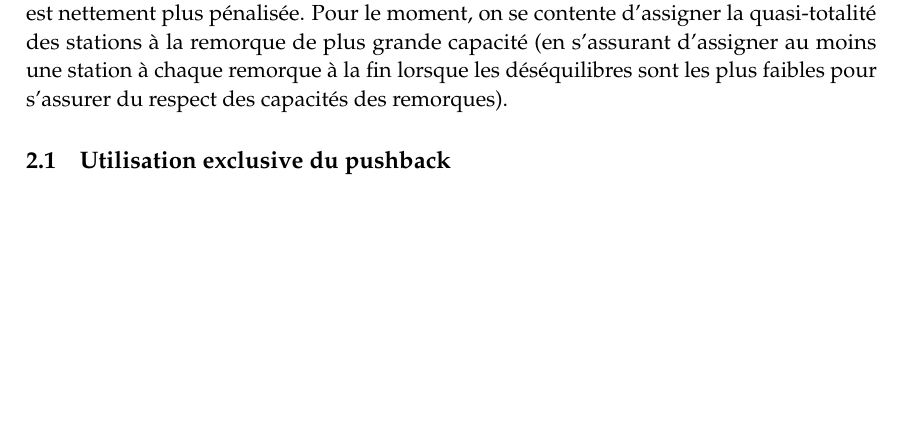
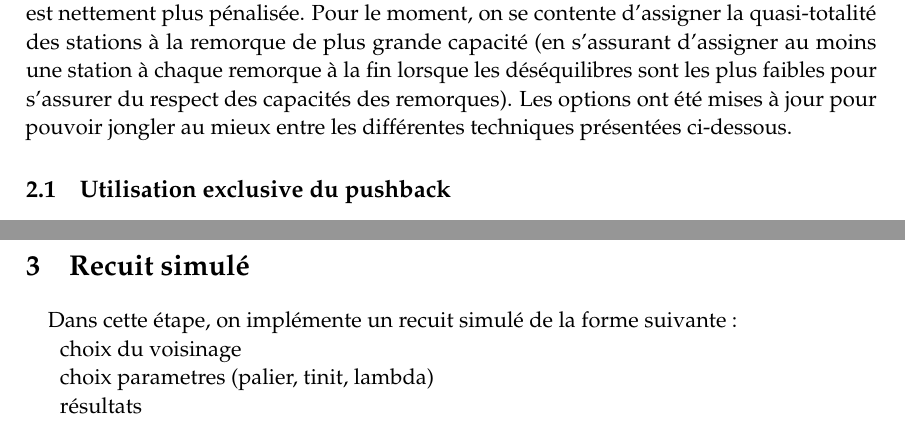
Before and after one commit to emmanueljay/C9-4_project, a LaTeX document (rapport/rapport.tex): part of page 3 of 3 before the commit and two parts of pages 3 and 4 of 4 after it, the two joined at a grey line, cut so that both start at the same text, the shorter picture padded with empty space. Compiled offline with pdfLaTeX.

Commit message:
rapport avant rédaction du recuit

```diff
--- a/rapport/rapport.tex
+++ b/rapport/rapport.tex
@@ -114,7 +114,7 @@ Si la pénalisation est non linéaire, la méthode employée dépendra grandemen
 \section{Glouton intelligent}
 
 \paragraph*{}
-Dans cette étape, nous allons réaliser un glouton intelligent utilisant les deux briques de base (équilibrage et insertion). Pour cela nous avons comparé différentes méthodes plus ou moins intelligentes pour mieux comprendre l'impact d'appels trop fréquents à ces briques de base. Chacune de ces méthodes repose sur un tri préalable des stations en fonction de leur déficit. L'idée de notre algorithme glouton est de sélectionner successivement le premier et le dernier élément de la liste pour que les déséquilibres se compensent au mieux (cela ne permettra pas forcément d'obtenir un déséquilibre nul si les deux extrêmes ont des valeurs absolues trop différentes). L'objectif principal à ce stade est de minimiser le déséquilibre sans prendre en compte la pénalité liée au trajet puisque le déséquilibre est nettement plus pénalisée. Pour le moment, on se contente d'assigner la quasi-totalité des stations à la remorque de plus grande capacité (en s'assurant d'assigner au moins une station à chaque remorque à la fin lorsque les déséquilibres sont les plus faibles pour s'assurer du respect des capacités des remorques).
+Dans cette étape, nous allons réaliser un glouton intelligent utilisant les deux briques de base (équilibrage et insertion). Pour cela nous avons comparé différentes méthodes plus ou moins intelligentes pour mieux comprendre l'impact d'appels trop fréquents à ces briques de base. Chacune de ces méthodes repose sur un tri préalable des stations en fonction de leur déficit. L'idée de notre algorithme glouton est de sélectionner successivement le premier et le dernier élément de la liste pour que les déséquilibres se compensent au mieux (cela ne permettra pas forcément d'obtenir un déséquilibre nul si les deux extrêmes ont des valeurs absolues trop différentes). L'objectif principal à ce stade est de minimiser le déséquilibre sans prendre en compte la pénalité liée au trajet puisque le déséquilibre est nettement plus pénalisée. Pour le moment, on se contente d'assigner la quasi-totalité des stations à la remorque de plus grande capacité (en s'assurant d'assigner au moins une station à chaque remorque à la fin lorsque les déséquilibres sont les plus faibles pour s'assurer du respect des capacités des remorques). Les options ont été mises à jour pour pouvoir jongler au mieux entre les différentes techniques présentées ci-dessous.
 
 \subsection{Utilisation exclusive du pushback}
 
@@ -140,6 +140,34 @@ Pour ne pas trop perdre en temps de calcul lors de l'insertion des stations, cel
 \paragraph*{}
 Cette méthode permet d'obtenir des résultats très intéressant du point de vue de la minimisation du déséquilibre. Par ailleurs, le temps de calcul n'est pas trop long puisqu'on limite énormément l'appel à la fonction insertbest.
 
+%tableau comparaison
+
+\section{Recuit simulé}
+
+\paragraph*{}
+Dans cette étape, on implémente un recuit simulé de la forme suivante :
+%image algo
+
+ %* Algorithme :
+ %*  s := s0       // solution
+ %*  e := E(s)     // energie
+ %*  k := 0        // Iteration
+ %*  ta_min = 0.01 //taux d'acceptation minimum
+ %*  ta = 1        //taux d'acceptation
+ %*  tant que k < kmax et e > emax et ta > ta_min
+ %*    sn := voisin(s)
+ %*    en := E(sn)
+ %*    si en < e ou aléatoire() < P(en - e, temp(k/kmax)) alors
+ %*      s := sn; e := en
+ %*    k := k + 1
+ %*  retourne s
+
+choix du voisinage
+
+choix parametres (palier, tinit, lambda)
+
+résultats
+
 
 
 \end{document}
```
